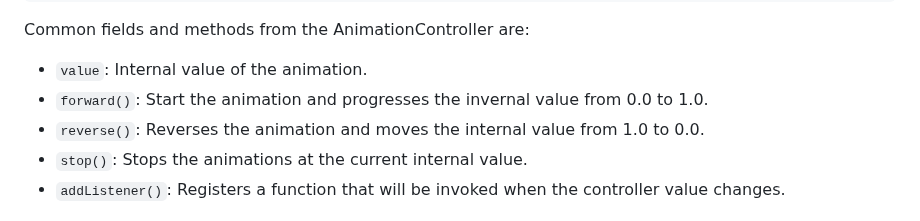
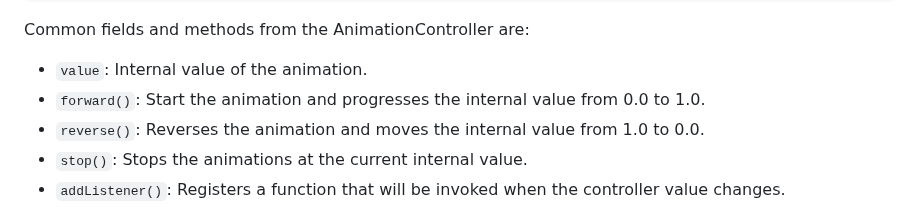
Before and after one commit to tlin41390/explicit_animation, a Markdown page: README.md, the part around the change. Drawn GitHub-style.

```diff
--- a/README.md
+++ b/README.md
@@ -17,7 +17,7 @@ controller = AnimationController(
 Common fields and methods from the AnimationController are:
 
 -   `value`: Internal value of the animation.
--   `forward()`: Start the animation and progresses the invernal value from 0.0 to 1.0.
+-   `forward()`: Start the animation and progresses the internal value from 0.0 to 1.0.
 -   `reverse()`: Reverses the animation and moves the internal value from 1.0 to 0.0.
 -   `stop()`: Stops the animations at the current internal value.
 -   `addListener()`: Registers a function that will be invoked when the controller value changes.
```
